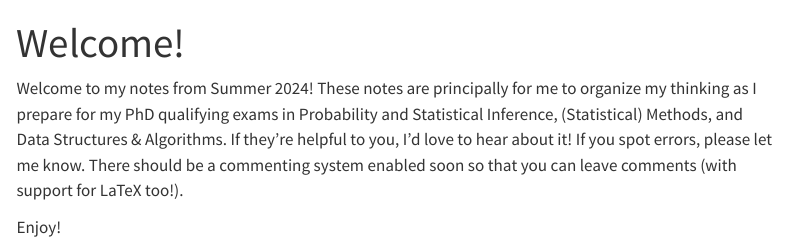
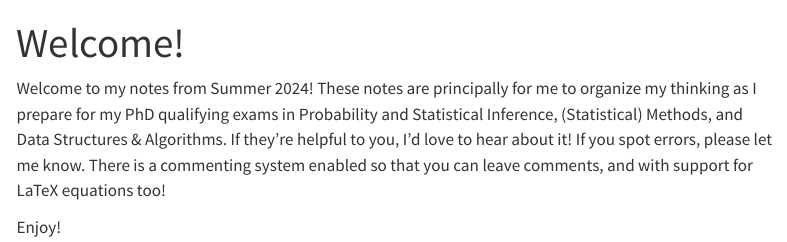
Before and after one commit to ctesta01/QualPrep, a Quarto document (index.qmd): the page in a window 1100 px wide, from its top. Rendered offline with R 4.5, knitr and Pandoc in place of Quarto, with nearby package versions; menus at the side of the page are left out.

Commit message:
setup giscus

```diff
--- a/index.qmd
+++ b/index.qmd
@@ -1,12 +1,13 @@
 ---
 title: "Welcome!"
+comments: false
 ---
 
 Welcome to my notes from Summer 2024!  These notes are principally for me to
 organize my thinking as I prepare for my PhD qualifying exams in Probability and
 Statistical Inference, (Statistical) Methods, and Data Structures & Algorithms.
 If they're helpful to you, I'd love to hear about it!  If you spot errors,
-please let me know. There should be a commenting system enabled soon
-so that you can leave comments (with support for LaTeX too!).
+please let me know. There is a commenting system enabled
+so that you can leave comments, and with support for LaTeX equations too!
 
 Enjoy!
```
Also changed, not shown: docs/search.json, 5 other files.
